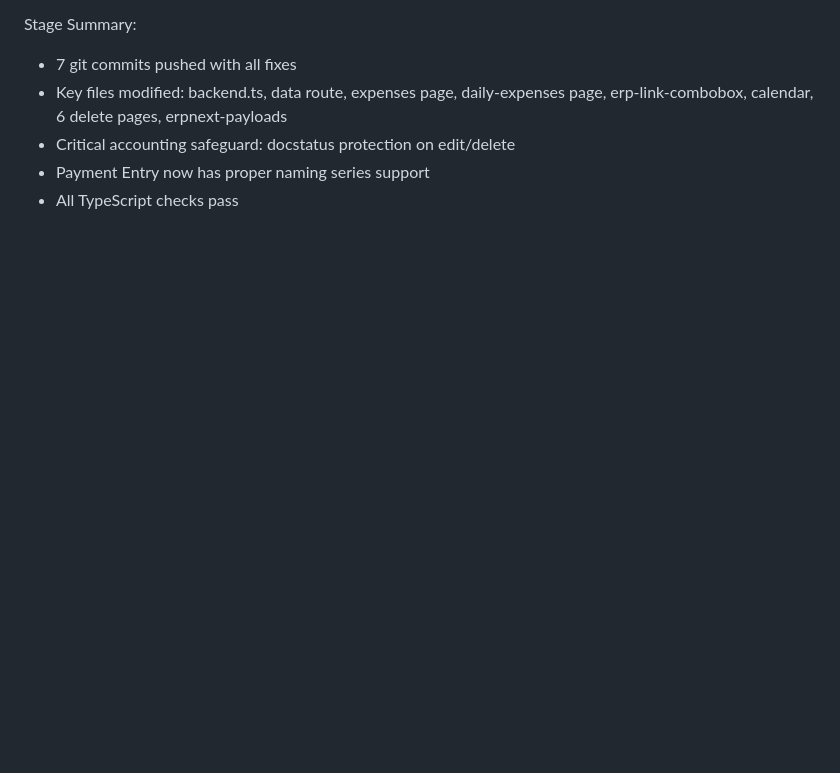
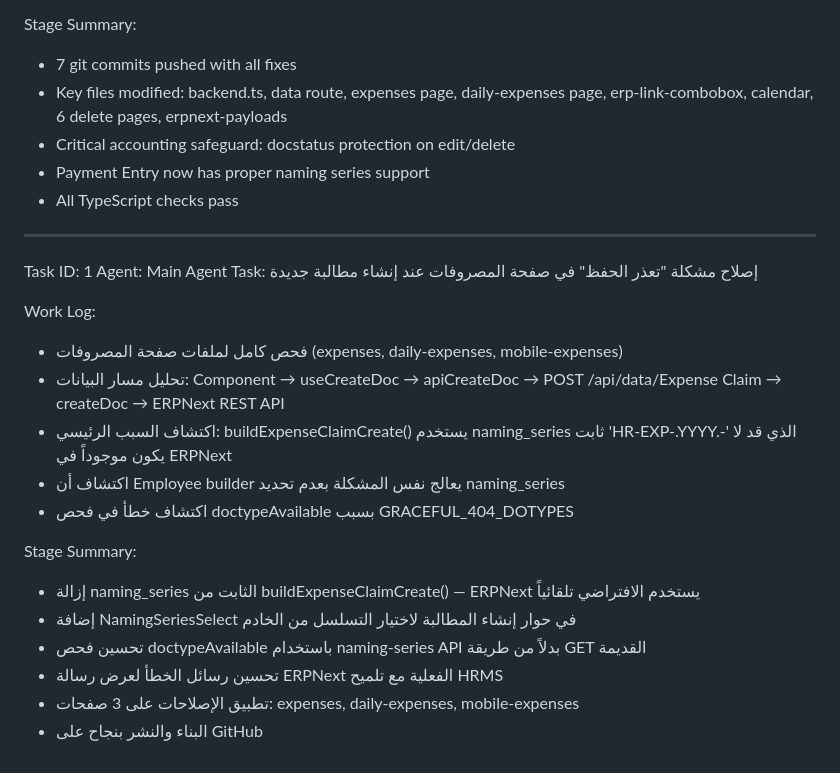
Before and after one commit to Nagmix/erp-pro, a Markdown page: worklog.md, the part around the change. Rendered like a GitHub page; blank space fills up the shorter version.

Commit message:
effd9039-7fee-4f30-9838-3f5169c986c7

```diff
--- a/worklog.md
+++ b/worklog.md
@@ -52,3 +52,22 @@ Stage Summary:
 - Critical accounting safeguard: docstatus protection on edit/delete
 - Payment Entry now has proper naming series support
 - All TypeScript checks pass
+---
+Task ID: 1
+Agent: Main Agent
+Task: إصلاح مشكلة "تعذر الحفظ" في صفحة المصروفات عند إنشاء مطالبة جديدة
+
+Work Log:
+- فحص كامل لملفات صفحة المصروفات (expenses, daily-expenses, mobile-expenses)
+- تحليل مسار البيانات: Component → useCreateDoc → apiCreateDoc → POST /api/data/Expense Claim → createDoc → ERPNext REST API
+- اكتشاف السبب الرئيسي: buildExpenseClaimCreate() يستخدم naming_series ثابت 'HR-EXP-.YYYY.-' الذي قد لا يكون موجوداً في ERPNext
+- اكتشاف أن Employee builder يعالج نفس المشكلة بعدم تحديد naming_series
+- اكتشاف خطأ في فحص doctypeAvailable بسبب GRACEFUL_404_DOTYPES
+
+Stage Summary:
+- إزالة naming_series الثابت من buildExpenseClaimCreate() — ERPNext يستخدم الافتراضي تلقائياً
+- إضافة NamingSeriesSelect في حوار إنشاء المطالبة لاختيار التسلسل من الخادم
+- تحسين فحص doctypeAvailable باستخدام naming-series API بدلاً من طريقة GET القديمة
+- تحسين رسائل الخطأ لعرض رسالة ERPNext الفعلية مع تلميح HRMS
+- تطبيق الإصلاحات على 3 صفحات: expenses, daily-expenses, mobile-expenses
+- البناء والنشر بنجاح على GitHub
```
